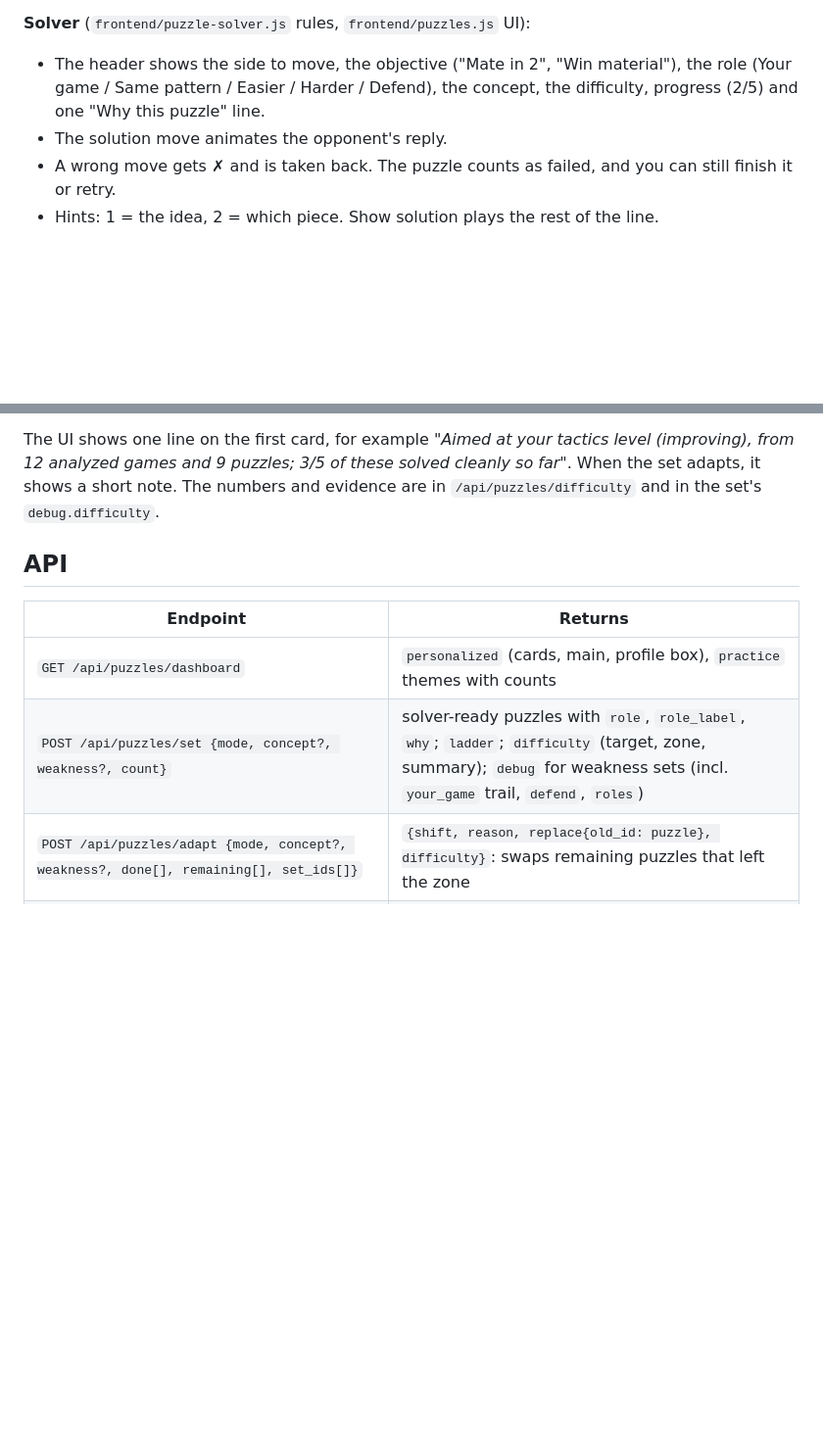
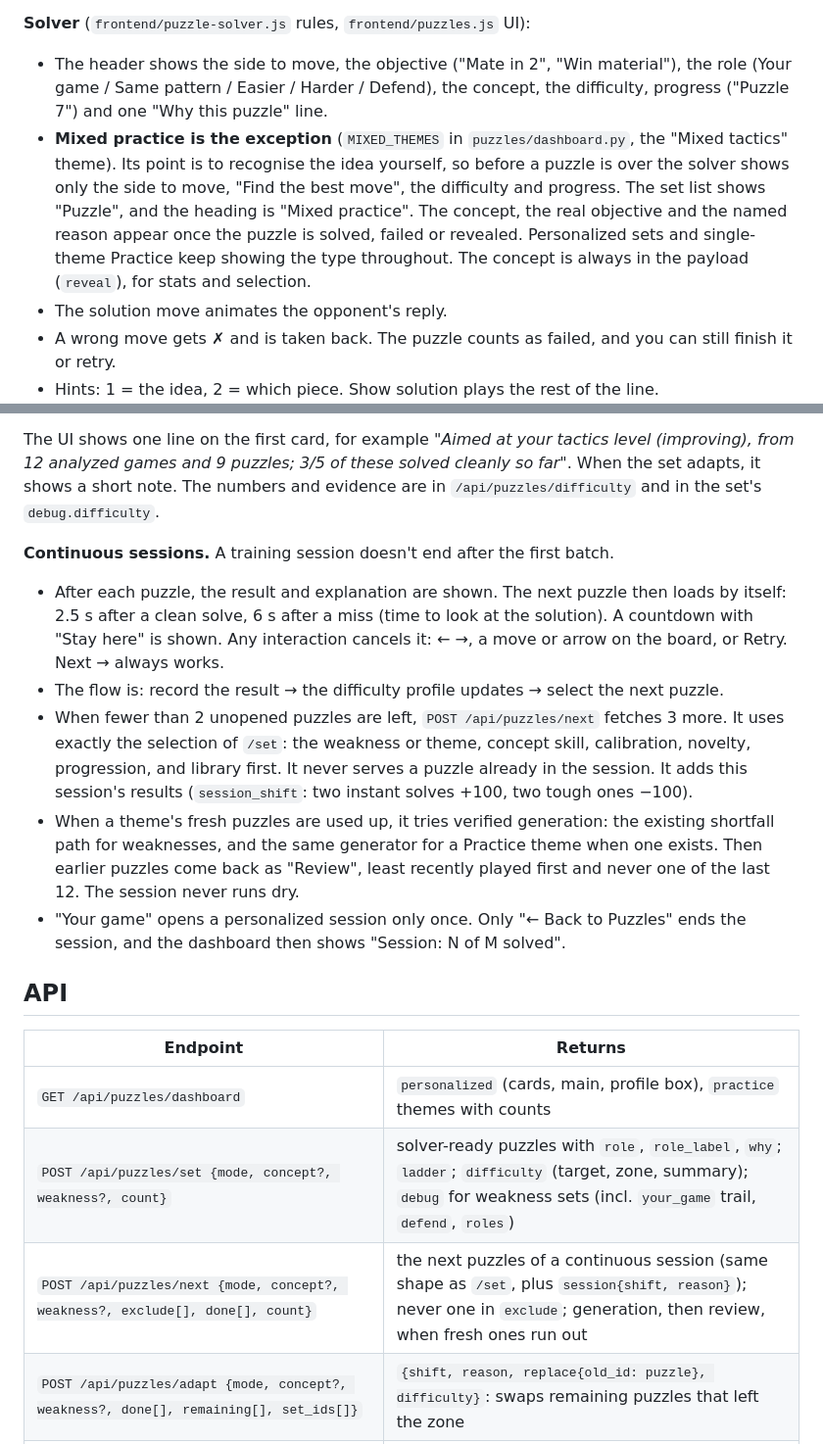
Before and after one commit to Raaniscool/ChessAI, a Markdown page: docs/PUZZLE_LIBRARY.md, 2 parts joined by grey strips. Shown at 98% size. Drawn GitHub-style; blank space fills up the shorter version.

Commit message:
Docs: continuous puzzle sessions, /api/puzzles/next, the Mixed practice exception
Co-authored-by: arena-agent <297053741+arena-agent@users.noreply.github.com>

```diff
--- a/docs/PUZZLE_LIBRARY.md
+++ b/docs/PUZZLE_LIBRARY.md
@@ -260,7 +260,14 @@ The shortfall goes to constrained generation for the exact concept, never to a g
 
 - The header shows the side to move, the objective ("Mate in 2", "Win material"), the role
   (Your game / Same pattern / Easier / Harder / Defend), the concept, the difficulty, progress
-  (2/5) and one "Why this puzzle" line.
+  ("Puzzle 7") and one "Why this puzzle" line.
+- **Mixed practice is the exception** (`MIXED_THEMES` in `puzzles/dashboard.py`, the "Mixed
+  tactics" theme). Its point is to recognise the idea yourself, so before a puzzle is over the
+  solver shows only the side to move, "Find the best move", the difficulty and progress. The set
+  list shows "Puzzle", and the heading is "Mixed practice". The concept, the real objective and
+  the named reason appear once the puzzle is solved, failed or revealed. Personalized sets and
+  single-theme Practice keep showing the type throughout. The concept is always in the payload
+  (`reveal`), for stats and selection.
 - The solution move animates the opponent's reply.
 - A wrong move gets ✗ and is taken back. The puzzle counts as failed, and you can still finish
   it or retry.
@@ -328,12 +335,31 @@ from 12 analyzed games and 9 puzzles; 3/5 of these solved cleanly so far"*. When
 adapts, it shows a short note. The numbers and evidence are in `/api/puzzles/difficulty`
 and in the set's `debug.difficulty`.
 
+**Continuous sessions.** A training session doesn't end after the first batch.
+
+- After each puzzle, the result and explanation are shown. The next puzzle then loads by itself:
+  2.5 s after a clean solve, 6 s after a miss (time to look at the solution). A countdown with
+  "Stay here" is shown. Any interaction cancels it: ← →, a move or arrow on the board, or Retry.
+  Next → always works.
+- The flow is: record the result → the difficulty profile updates → select the next puzzle.
+- When fewer than 2 unopened puzzles are left, `POST /api/puzzles/next` fetches 3 more. It uses
+  exactly the selection of `/set`: the weakness or theme, concept skill, calibration, novelty,
+  progression, and library first. It never serves a puzzle already in the session. It adds this
+  session's results (`session_shift`: two instant solves +100, two tough ones −100).
+- When a theme's fresh puzzles are used up, it tries verified generation: the existing
+  shortfall path for weaknesses, and the same generator for a Practice theme when one exists.
+  Then earlier puzzles come back as "Review", least recently played first and never one of the
+  last 12. The session never runs dry.
+- "Your game" opens a personalized session only once. Only "← Back to Puzzles" ends the
+  session, and the dashboard then shows "Session: N of M solved".
+
 ## API
 
 | Endpoint | Returns |
 |---|---|
 | `GET /api/puzzles/dashboard` | `personalized` (cards, main, profile box), `practice` themes with counts |
 | `POST /api/puzzles/set {mode, concept?, weakness?, count}` | solver-ready puzzles with `role`, `role_label`, `why`; `ladder`; `difficulty` (target, zone, summary); `debug` for weakness sets (incl. `your_game` trail, `defend`, `roles`) |
+| `POST /api/puzzles/next {mode, concept?, weakness?, exclude[], done[], count}` | the next puzzles of a continuous session (same shape as `/set`, plus `session{shift, reason}`); never one in `exclude`; generation, then review, when fresh ones run out |
 | `POST /api/puzzles/adapt {mode, concept?, weakness?, done[], remaining[], set_ids[]}` | `{shift, reason, replace{old_id: puzzle}, difficulty}`: swaps remaining puzzles that left the zone |
 | `GET /api/puzzles/difficulty?concept=` | the difficulty profile (skills with evidence, prior) and, for a concept, the target with its rule |
 | `POST /api/puzzles/{id}/result {solved, first_try, critical_first_try, mistakes, hints, seconds, revealed}` | records the outcome; returns the concept rating change and stats |
```
